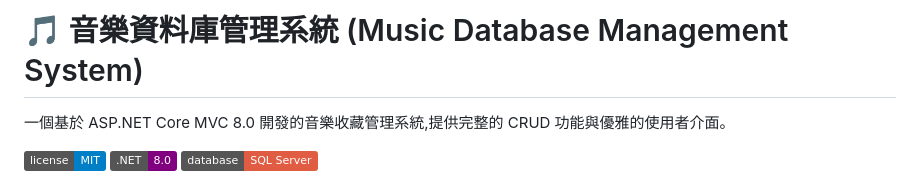
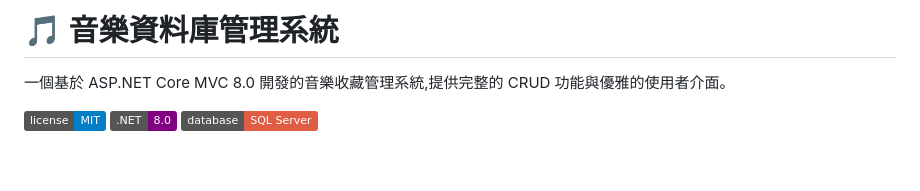
Before and after one commit to Benstin231/Music-Database, a Markdown page: README.md, the part around the change. Rendered like a GitHub page; badges without logos; blank space fills up the shorter version.

Commit message:
Update project title in README
Removed version number from project title in README.

```diff
--- a/README.md
+++ b/README.md
@@ -1,4 +1,4 @@
-# 🎵 音樂資料庫管理系統 (Music Database Management System)
+# 🎵 音樂資料庫管理系統
 
 一個基於 ASP.NET Core MVC 8.0 開發的音樂收藏管理系統,提供完整的 CRUD 功能與優雅的使用者介面。
 
```
